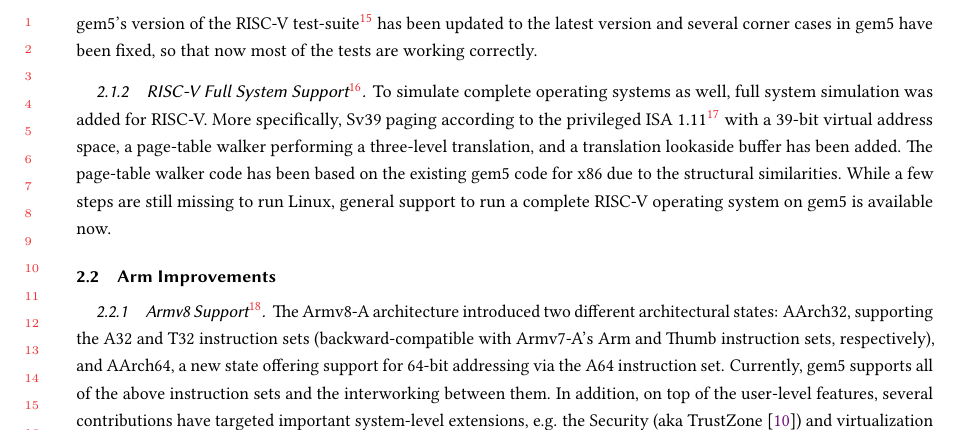
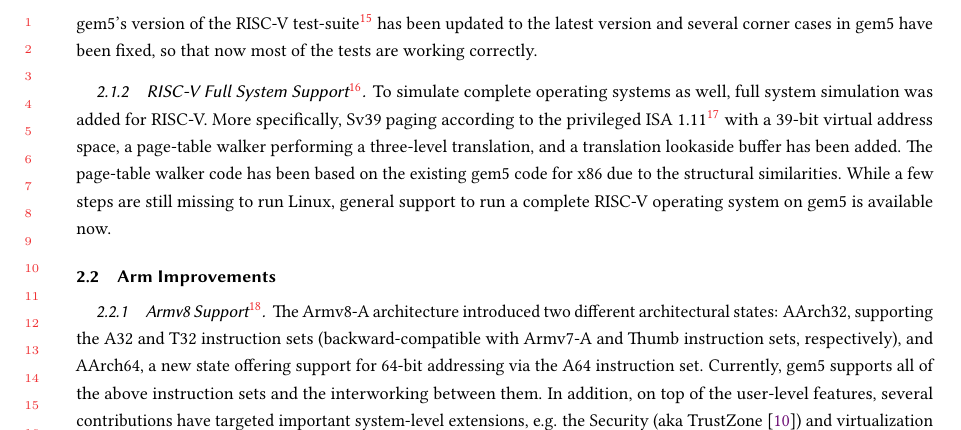
Before and after one commit to darchr/gem5-20-paper, a LaTeX paper (main.tex, which reads changes/arm-improvements.tex): part of page 10 of 30, cut so that both start at the same text. Compiled offline with pdfLaTeX.

Commit message:
Secton 2.2: minor change

```diff
--- a/changes/arm-improvements.tex
+++ b/changes/arm-improvements.tex
@@ -5,7 +5,7 @@
 
 The Armv8-A architecture introduced two different architectural states:
 AArch32, supporting the A32 and T32 instruction sets (backward-compatible with
-Armv7-A's Arm and Thumb instruction sets, respectively), and AArch64, a new
+Armv7-A and Thumb instruction sets, respectively), and AArch64, a new
 state offering support for 64-bit addressing via the A64 instruction set. Currently, gem5
 supports all of the above instruction sets and the interworking
 between them. In addition, on top of the user-level features, several
```
